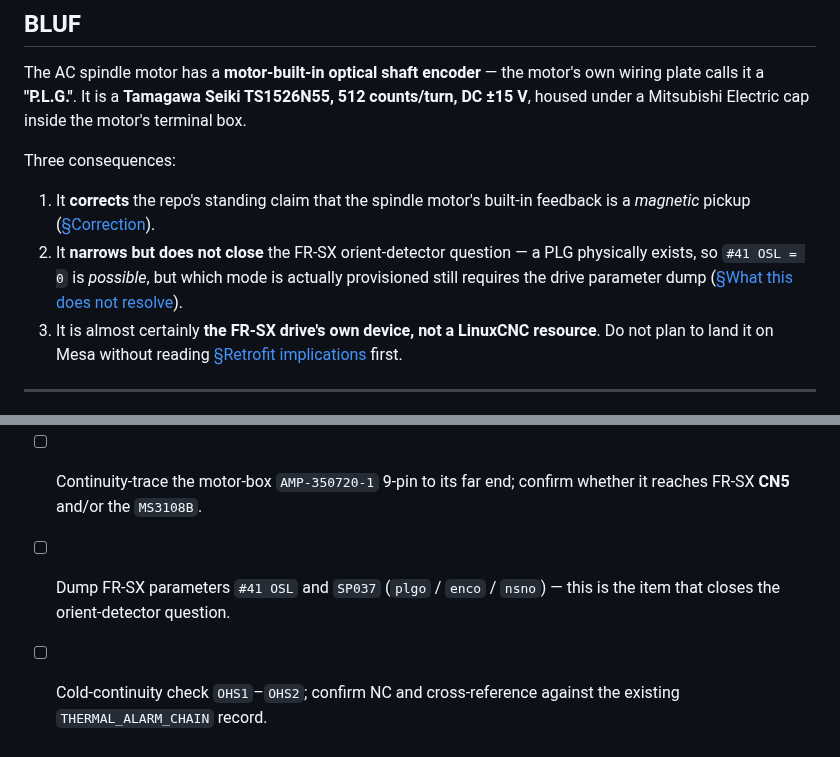
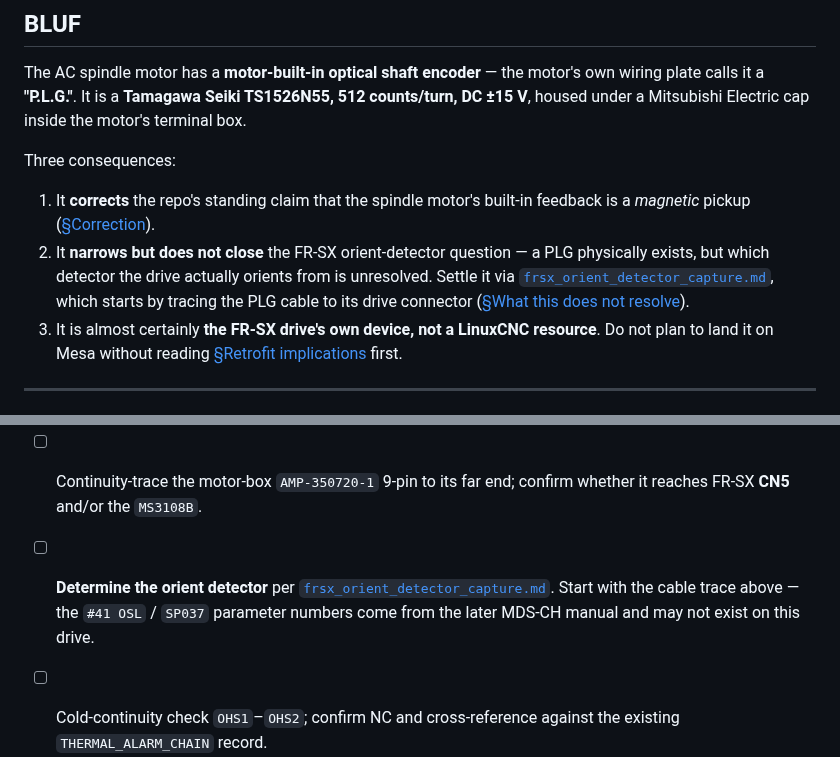
Before and after one commit to agant172/mazak-vqc20-linuxcnc-retrofit, a Markdown page: docs/spindle_motor_plg_encoder.md, 2 parts joined by grey strips. Rendered like a GitHub page.

```diff
--- a/docs/spindle_motor_plg_encoder.md
+++ b/docs/spindle_motor_plg_encoder.md
@@ -35,8 +35,10 @@ Three consequences:
 1. It **corrects** the repo's standing claim that the spindle motor's built-in
    feedback is a *magnetic* pickup ([§Correction](#correction-to-servo_amp_analysis-15)).
 2. It **narrows but does not close** the FR-SX orient-detector question — a PLG
-   physically exists, so `#41 OSL = 0` is *possible*, but which mode is actually
-   provisioned still requires the drive parameter dump
+   physically exists, but which detector the drive actually orients from is
+   unresolved. Settle it via
+   [`frsx_orient_detector_capture.md`](frsx_orient_detector_capture.md), which
+   starts by tracing the PLG cable to its drive connector
    ([§What this does not resolve](#what-this-does-not-resolve)).
 3. It is almost certainly **the FR-SX drive's own device, not a LinuxCNC
    resource**. Do not plan to land it on Mesa without reading
@@ -494,8 +496,10 @@ physical device.
       `MS3108B 20-29P` map and settle the `A=PA` / `N=PA` artifact.
 - [ ] Continuity-trace the motor-box `AMP-350720-1` 9-pin to its far end;
       confirm whether it reaches FR-SX **CN5** and/or the `MS3108B`.
-- [ ] Dump FR-SX parameters `#41 OSL` and `SP037` (`plgo` / `enco` / `nsno`) —
-      this is the item that closes the orient-detector question.
+- [ ] **Determine the orient detector** per
+      [`frsx_orient_detector_capture.md`](frsx_orient_detector_capture.md).
+      Start with the cable trace above — the `#41 OSL` / `SP037` parameter
+      numbers come from the later MDS-CH manual and may not exist on this drive.
 - [ ] Cold-continuity check `OHS1`–`OHS2`; confirm NC and cross-reference against
       the existing `THERMAL_ALARM_CHAIN` record.
 - [x] ~~Photograph the spindle nose / head for a *second*, machine-side
```
Also changed, not shown: docs/frsx_orient_model.md (+5 -4 lines).
